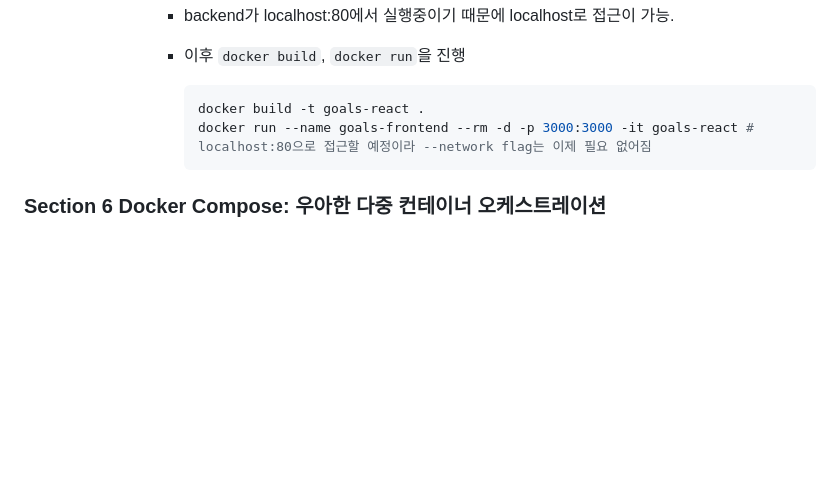
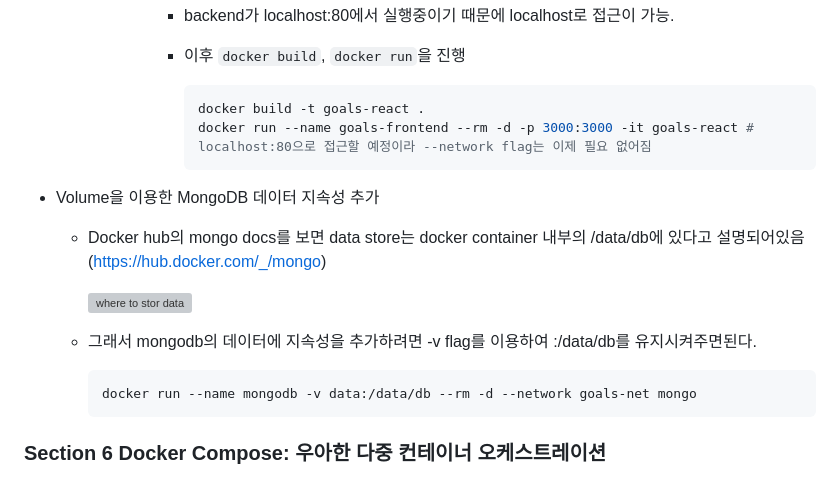
Before and after one commit to Yuhyeon0516/Docker-Kubernetes-Deep-Dive, a Markdown page: README.md, the part around the change. GitHub-like rendering; blank space fills up the shorter version; grey boxes are pictures that could not be loaded.

Commit message:
section 5 Volume을 이용한 MongoDB 데이터 지속성 추가

````diff
--- a/README.md
+++ b/README.md
@@ -710,6 +710,18 @@
                     docker run --name goals-frontend --rm -d -p 3000:3000 -it goals-react # localhost:80으로 접근할 예정이라 --network flag는 이제 필요 없어짐
                     ```
 
+-   Volume을 이용한 MongoDB 데이터 지속성 추가
+
+    -   Docker hub의 mongo docs를 보면 data store는 docker container 내부의 /data/db에 있다고 설명되어있음(https://hub.docker.com/_/mongo)
+
+        ![where to stor data]()
+
+    -   그래서 mongodb의 데이터에 지속성을 추가하려면 -v flag를 이용하여 :/data/db를 유지시켜주면된다.
+
+        ```shell
+        docker run --name mongodb -v data:/data/db --rm -d --network goals-net mongo
+        ```
+
 ### Section 6 Docker Compose: 우아한 다중 컨테이너 오케스트레이션
 
 ### Section 7 유틸리티 컨테이너로 작업하기 & 컨테이너에서 명령 실행하기
````
